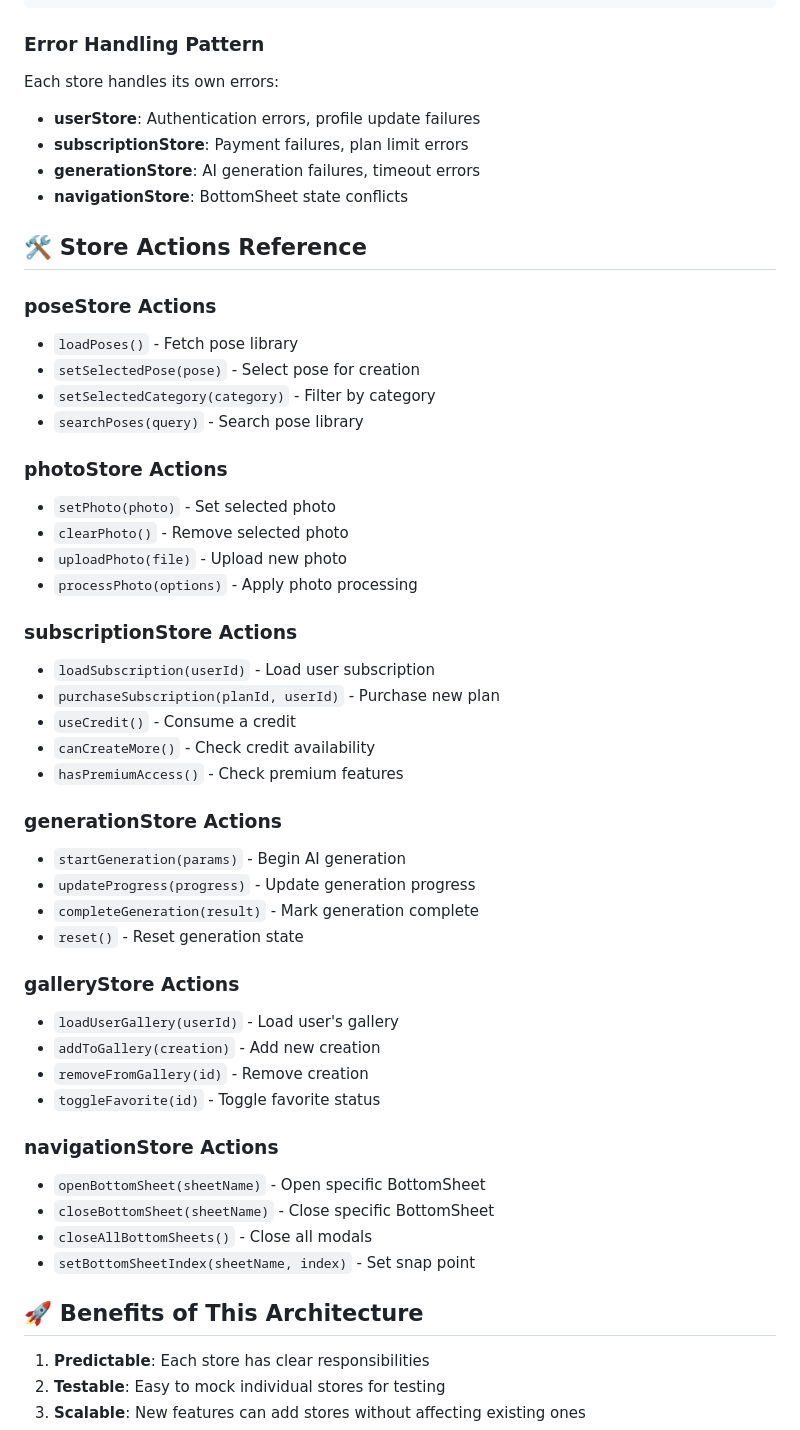
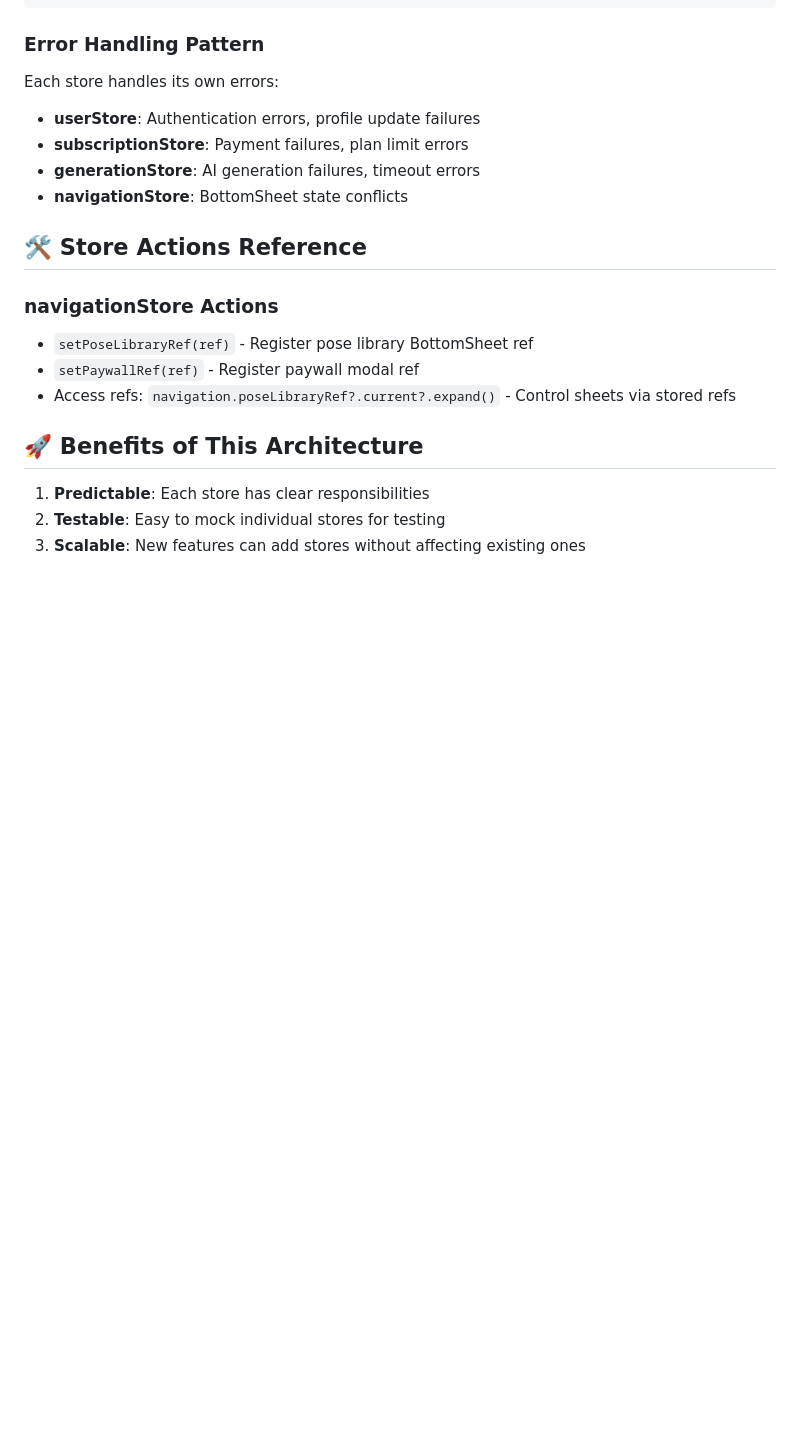
Before and after one commit to jakeirs/dream-pie, a Markdown page: _ZUSTAND.md, the part around one of its changes. Rendered like a GitHub page; blank space fills up the shorter version.

```diff
--- a/_ZUSTAND.md
+++ b/_ZUSTAND.md
@@ -398,6 +476,7 @@ const handlePoseSelect = (pose: Pose) => {
 ### Error Handling Pattern
 
 Each store handles its own errors:
+
 - **userStore**: Authentication errors, profile update failures
 - **subscriptionStore**: Payment failures, plan limit errors
 - **generationStore**: AI generation failures, timeout errors
@@ -405,42 +484,11 @@ Each store handles its own errors:
 
 ## 🛠️ Store Actions Reference
 
-### poseStore Actions
-- `loadPoses()` - Fetch pose library
-- `setSelectedPose(pose)` - Select pose for creation
-- `setSelectedCategory(category)` - Filter by category
-- `searchPoses(query)` - Search pose library
+### navigationStore Actions
 
-### photoStore Actions
-- `setPhoto(photo)` - Set selected photo
-- `clearPhoto()` - Remove selected photo
-- `uploadPhoto(file)` - Upload new photo
-- `processPhoto(options)` - Apply photo processing
-
-### subscriptionStore Actions
-- `loadSubscription(userId)` - Load user subscription
-- `purchaseSubscription(planId, userId)` - Purchase new plan
-- `useCredit()` - Consume a credit
-- `canCreateMore()` - Check credit availability
-- `hasPremiumAccess()` - Check premium features
-
-### generationStore Actions
-- `startGeneration(params)` - Begin AI generation
-- `updateProgress(progress)` - Update generation progress
-- `completeGeneration(result)` - Mark generation complete
-- `reset()` - Reset generation state
-
-### galleryStore Actions
-- `loadUserGallery(userId)` - Load user's gallery
-- `addToGallery(creation)` - Add new creation
-- `removeFromGallery(id)` - Remove creation
-- `toggleFavorite(id)` - Toggle favorite status
-
-### navigationStore Actions
-- `openBottomSheet(sheetName)` - Open specific BottomSheet
-- `closeBottomSheet(sheetName)` - Close specific BottomSheet
-- `closeAllBottomSheets()` - Close all modals
-- `setBottomSheetIndex(sheetName, index)` - Set snap point
+- `setPoseLibraryRef(ref)` - Register pose library BottomSheet ref
+- `setPaywallRef(ref)` - Register paywall modal ref
+- Access refs: `navigation.poseLibraryRef?.current?.expand()` - Control sheets via stored refs
 
 ## 🚀 Benefits of This Architecture
 
```
Also changed, not shown: other parts of _ZUSTAND.md (+83 -1 lines), CLAUDE.md (+25 -19 lines).
